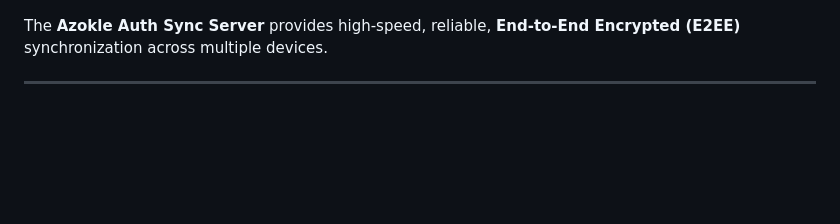
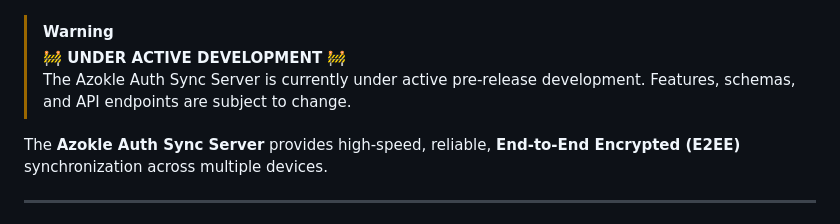
Before and after one commit to azoklesoftware/azokle-authenticator, a Markdown page: server/README.md, the part around one of its changes. Drawn GitHub-style; blank space fills up the shorter version.

Commit message:
docs: add Under Active Development status notice to server/README.md

```diff
--- a/server/README.md
+++ b/server/README.md
@@ -3,6 +4,10 @@
 [![Rust](https://img.shields.io/badge/Language-Rust-orange.svg)](https://www.rust-lang.org/)
 [![Security](https://img.shields.io/badge/Security-E2EE%20Zero--Knowledge-blue.svg)](#-security--privacy-architecture)
 [![License](https://img.shields.io/badge/License-GPLv3-green.svg)](../LICENSE)
+
+> [!WARNING]
+> **🚧 UNDER ACTIVE DEVELOPMENT 🚧**
+> The Azokle Auth Sync Server is currently under active pre-release development. Features, schemas, and API endpoints are subject to change.
 
 The **Azokle Auth Sync Server** provides high-speed, reliable, **End-to-End Encrypted (E2EE)** synchronization across multiple devices.
 
```
Also changed, not shown: other parts of server/README.md (+1 -0 lines).
